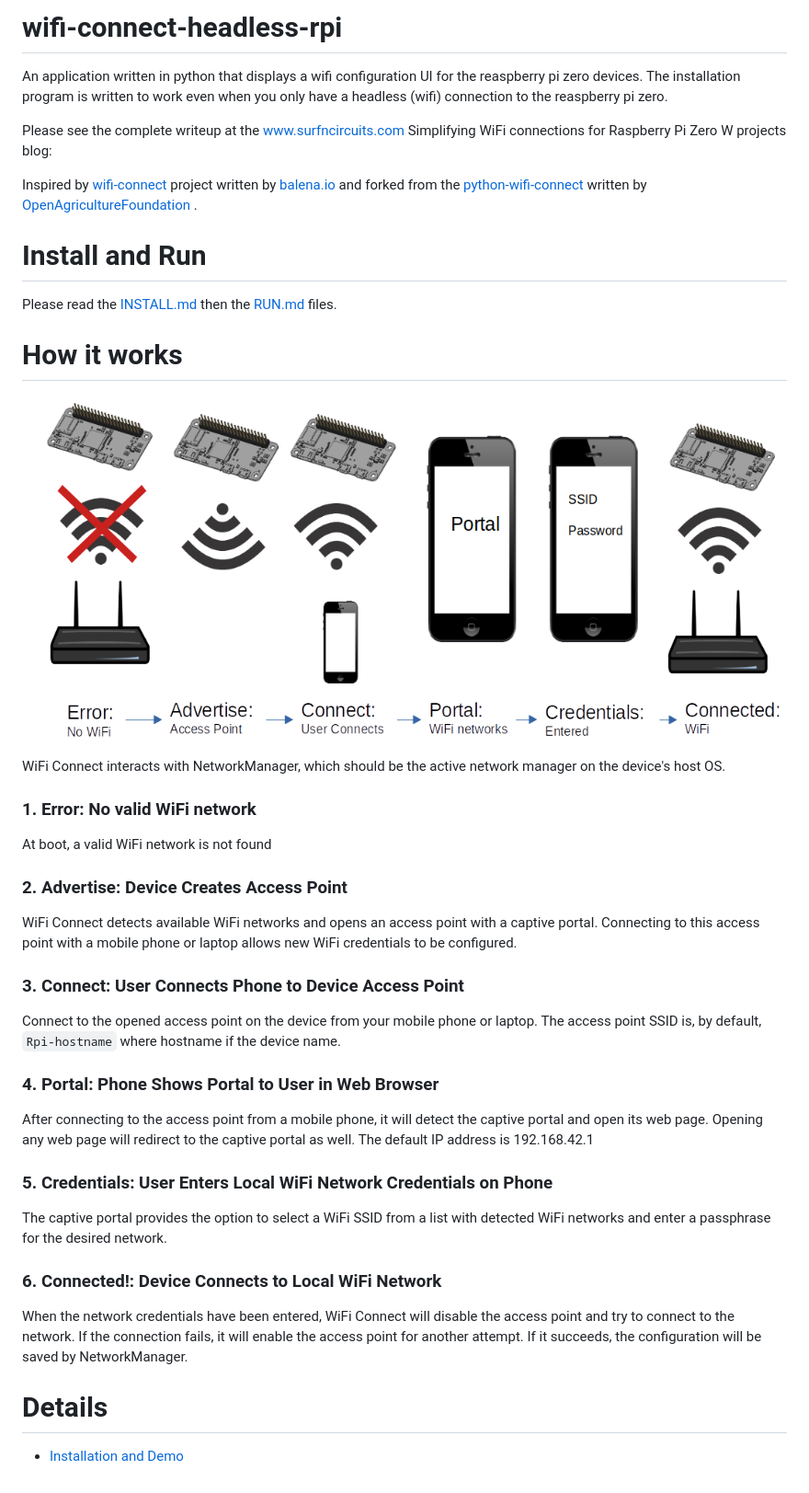
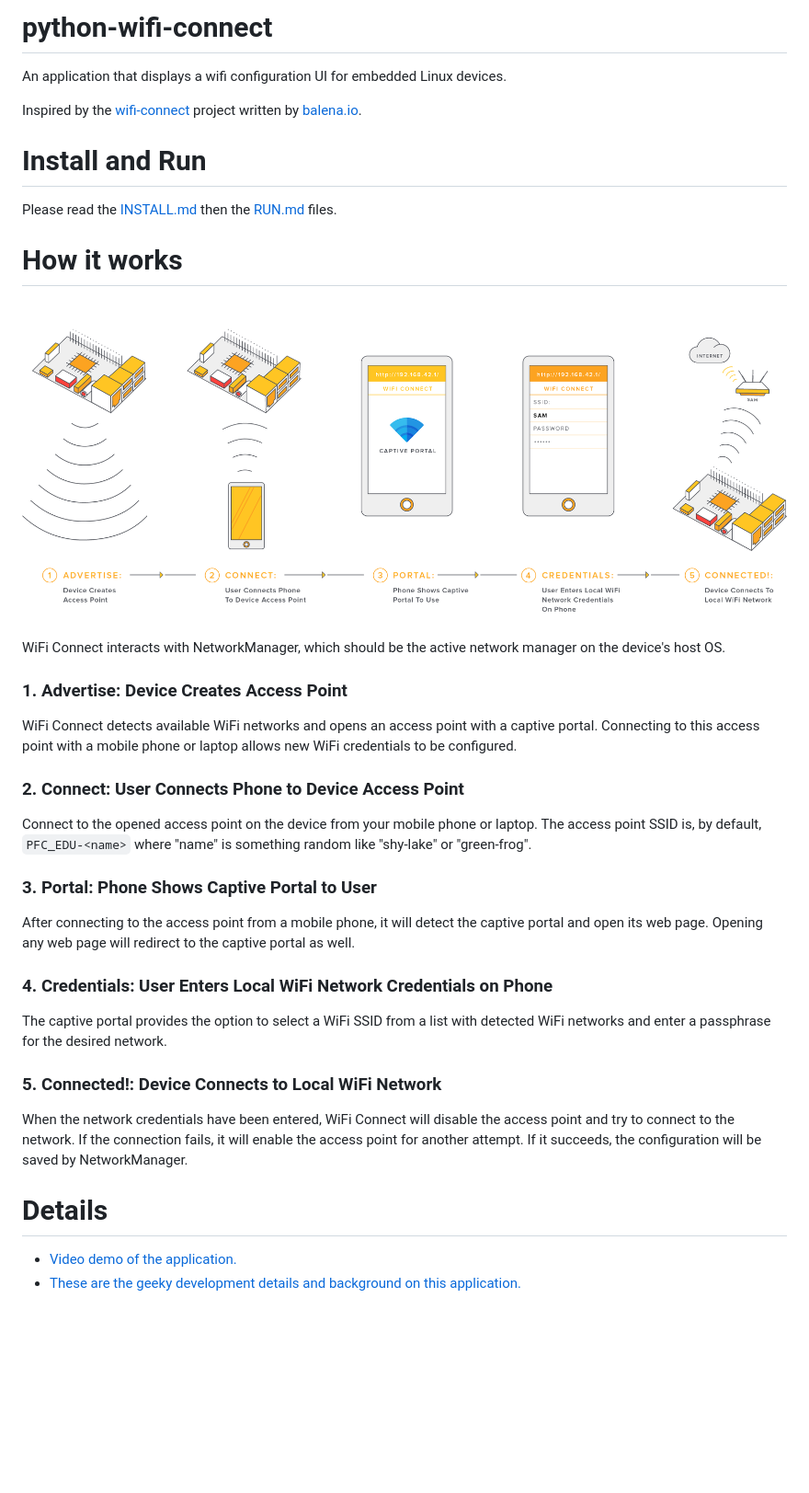
Before and after one commit to MSSohan/wifi-connect-headless-rpi, a Markdown page: README.md, the part around the change. Shown: that part at 92% size. Rendered like a GitHub page; pictures changed too: docs/images/how-it-works.png; blank space fills up the shorter version.

```diff
--- a/README.md
+++ b/README.md
@@ -1,42 +1,38 @@
-# wifi-connect-headless-rpi
-An application written in python that displays a wifi configuration UI for the reaspberry pi zero devices.   The installation program is written to work even when you only have a headless (wifi) connection to the reaspberry pi zero.
+# python-wifi-connect
+An application that displays a wifi configuration UI for embedded Linux devices.
 
-Please see the complete writeup at the [www.surfncircuits.com Simplifying WiFi connections for Raspberry Pi Zero W projects ](https://surfncircuits.com/?p=5953) blog:
-
-Inspired by [wifi-connect](https://github.com/balena-io/wifi-connect) project written by [balena.io](https://www.balena.io/) and forked from the [python-wifi-connect](https://github.com/OpenAgricultureFoundation/python-wifi-connect) written by [OpenAgricultureFoundation](https://github.com/OpenAgricultureFoundation) .
+Inspired by the [wifi-connect](https://github.com/balena-io/wifi-connect) project written by [balena.io](https://www.balena.io/).
 
 # Install and Run
 
 Please read the [INSTALL.md](INSTALL.md) then the [RUN.md](RUN.md) files.
+
 
 # How it works
 ![How it works](./docs/images/how-it-works.png?raw=true)
 
 WiFi Connect interacts with NetworkManager, which should be the active network manager on the device's host OS.
 
-### 1. Error:  No valid WiFi network
-
-At boot, a valid WiFi network is not found
-
-### 2. Advertise: Device Creates Access Point
+### 1. Advertise: Device Creates Access Point
 
 WiFi Connect detects available WiFi networks and opens an access point with a captive portal. Connecting to this access point with a mobile phone or laptop allows new WiFi credentials to be configured.
 
-### 3. Connect: User Connects Phone to Device Access Point
+### 2. Connect: User Connects Phone to Device Access Point
 
-Connect to the opened access point on the device from your mobile phone or laptop. The access point SSID is, by default, `Rpi-hostname` where hostname if the device name.
+Connect to the opened access point on the device from your mobile phone or laptop. The access point SSID is, by default, `PFC_EDU-<name>` where "name" is something random like "shy-lake" or "green-frog".
 
-### 4. Portal: Phone Shows Portal to User in Web Browser
+### 3. Portal: Phone Shows Captive Portal to User
 
-After connecting to the access point from a mobile phone, it will detect the captive portal and open its web page. Opening any web page will redirect to the captive portal as well.  The default IP address is 192.168.42.1
+After connecting to the access point from a mobile phone, it will detect the captive portal and open its web page. Opening any web page will redirect to the captive portal as well.
 
-### 5. Credentials: User Enters Local WiFi Network Credentials on Phone
+### 4. Credentials: User Enters Local WiFi Network Credentials on Phone
 
 The captive portal provides the option to select a WiFi SSID from a list with detected WiFi networks and enter a passphrase for the desired network.
 
-### 6. Connected!: Device Connects to Local WiFi Network
+### 5. Connected!: Device Connects to Local WiFi Network
 
 When the network credentials have been entered, WiFi Connect will disable the access point and try to connect to the network. If the connection fails, it will enable the access point for another attempt. If it succeeds, the configuration will be saved by NetworkManager.
 
 # Details
-* [Installation and Demo](https://youtu.be/kttueMbMtCQ)
+* [Video demo of the application.](https://www.youtube.com/watch?v=TN7jXMmKV50)
+* [These are the geeky development details and background on this application.](docs/details.md)
```
Also changed, not shown: INSTALL.md (+11 -10 lines), RUN.md (+3 -3 lines), docs/console_cable.md (added, +35 -0 lines), docs/details.md (added, +44 -0 lines), docs/images/flow.png (added), 6 other files.
